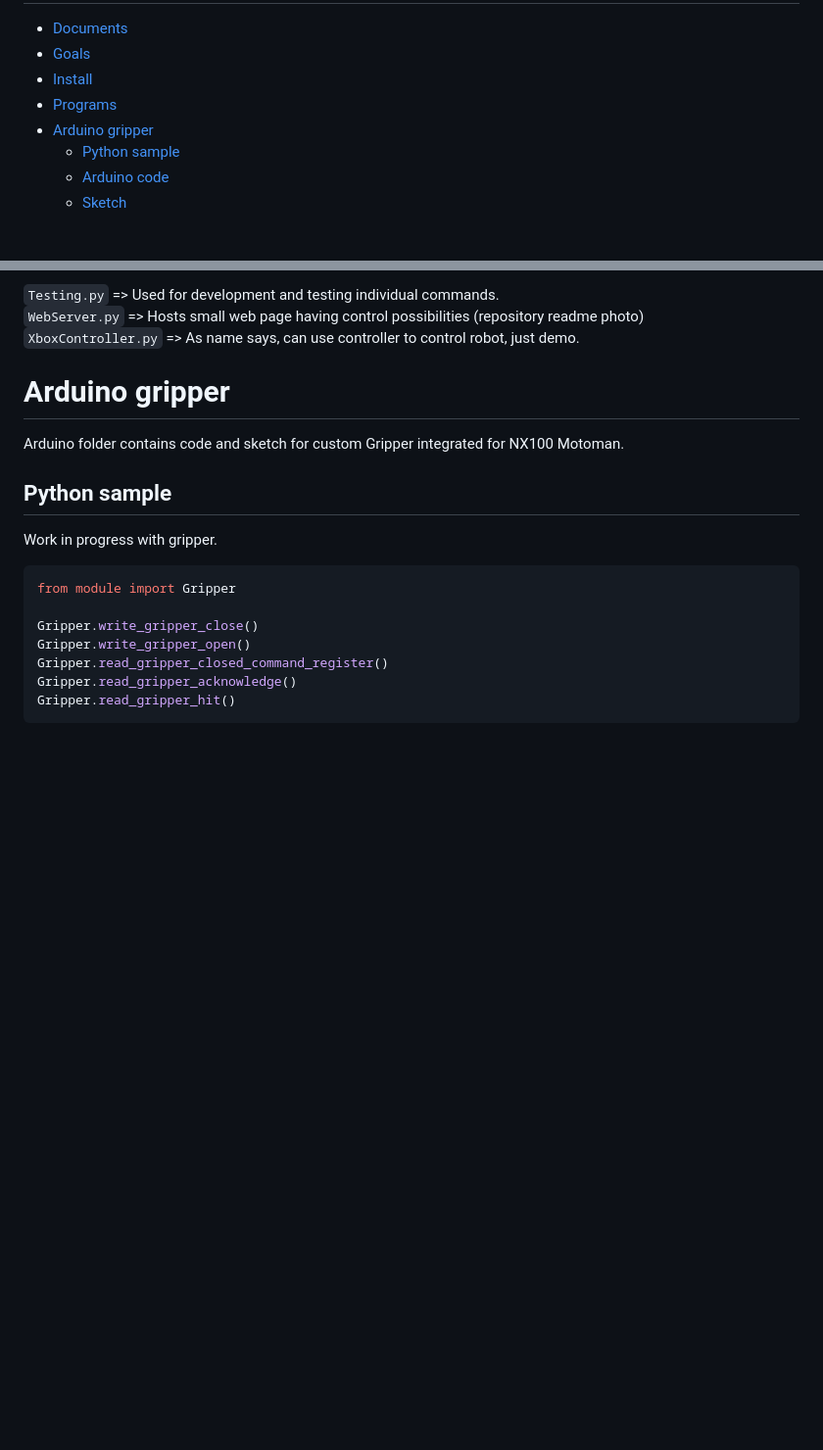
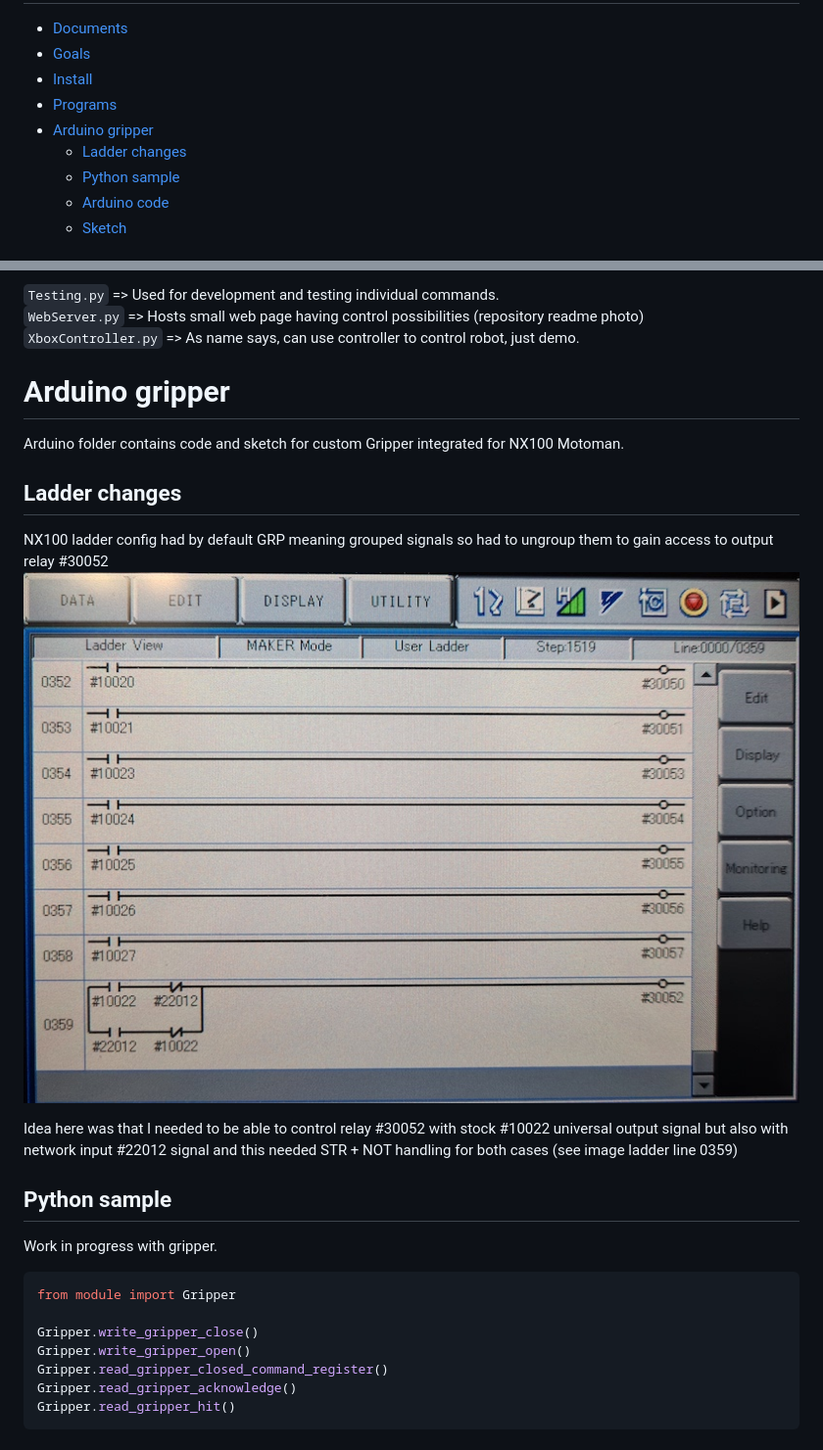
Before and after one commit to norkator/nx100-remote-control, a Markdown page: README.md, 2 parts joined by grey strips. Shown: that part at 98% size. Rendered like a GitHub page; pictures changed too: arduino/ladder_config.jpg (added); blank space fills up the shorter version.

Commit message:
Add image of modified ladder

```diff
--- a/README.md
+++ b/README.md
@@ -13,6 +13,7 @@ Table of contents
 * [Install](#install)
 * [Programs](#programs)
 * [Arduino gripper](#arduino-gripper)
+    * [Ladder changes](#ladder-changes)
     * [Python sample](#python-sample)
     * [Arduino code](#arduino-code)
     * [Sketch](#sketch)
@@ -65,6 +66,17 @@ Arduino gripper
 Arduino folder contains code and sketch for custom Gripper integrated for NX100 Motoman.
 
 
+Ladder changes
+-------
+NX100 ladder config had by default GRP meaning grouped signals so had to ungroup them
+to gain access to output relay #30052
+![ladder-config](arduino/ladder_config.jpg)
+
+Idea here was that I needed to be able to control relay #30052
+with stock #10022 universal output signal but also with network input #22012 signal
+and this needed STR + NOT handling for both cases (see image ladder line 0359)
+
+
 Python sample
 -------
 Work in progress with gripper.
```
